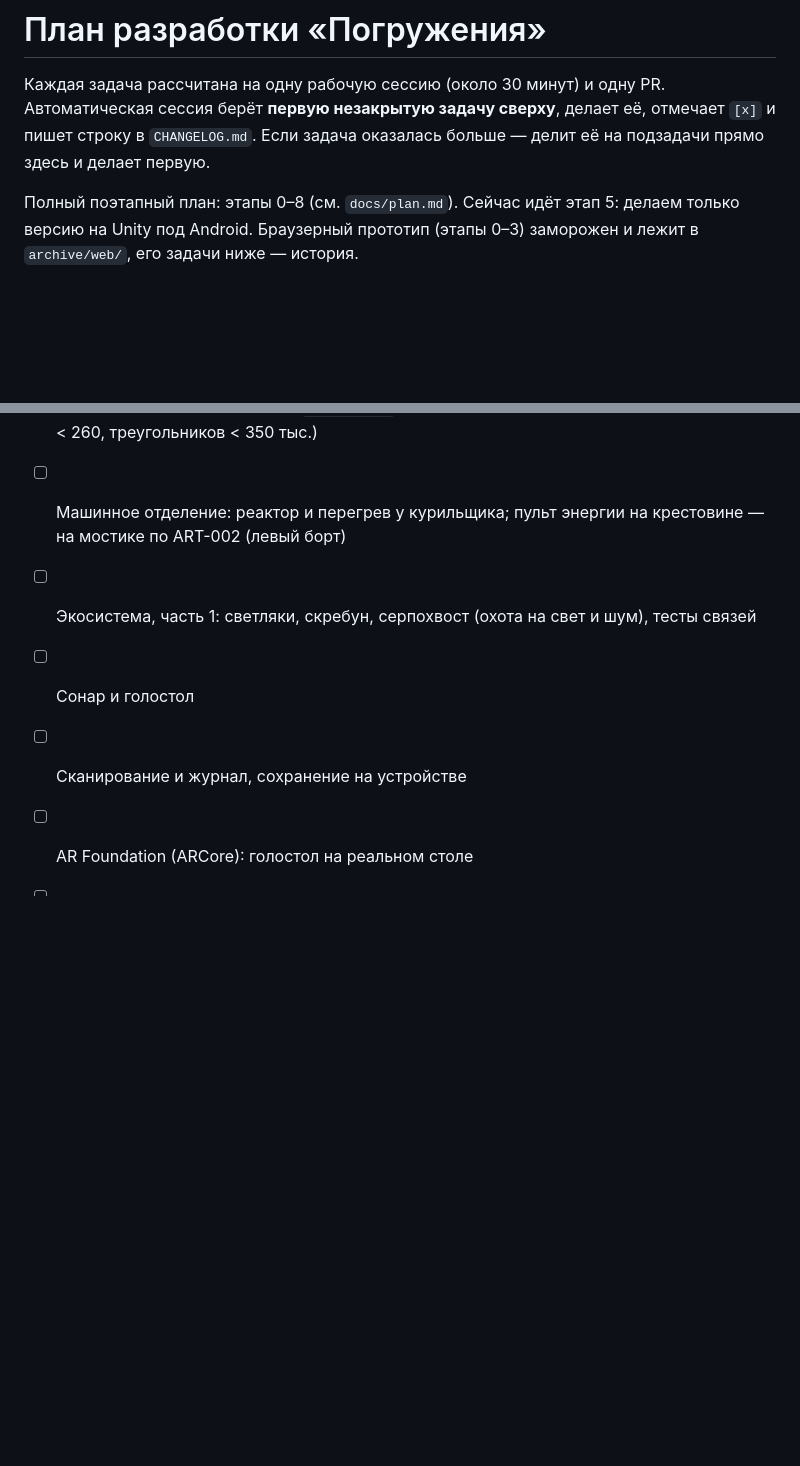
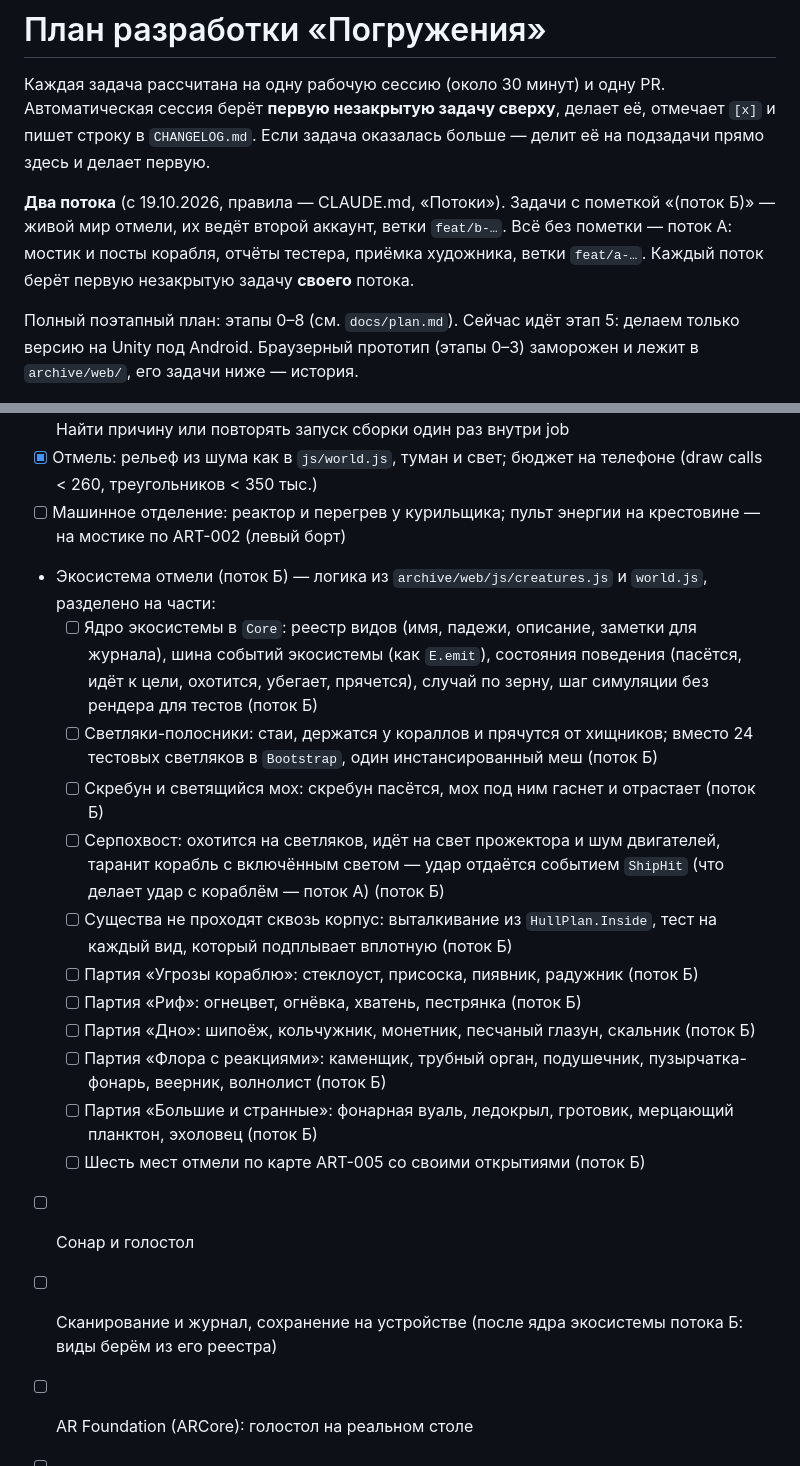
Before and after one commit to garrimajo5/pogrujenie, a Markdown page: ROADMAP.md, 2 parts joined by grey strips. GitHub-like rendering; blank space fills up the shorter version.

Commit message:
Два потока разработки: поток Б — экосистема отмели (11 задач), правила в CLAUDE.md (#80)
Co-authored-by: Claude <noreply@anthropic.com>

```diff
--- a/ROADMAP.md
+++ b/ROADMAP.md
@@ -3,6 +3,10 @@
 Каждая задача рассчитана на одну рабочую сессию (около 30 минут) и одну PR.
 Автоматическая сессия берёт **первую незакрытую задачу сверху**, делает её, отмечает `[x]` и пишет строку в `CHANGELOG.md`.
 Если задача оказалась больше — делит её на подзадачи прямо здесь и делает первую.
+
+**Два потока** (с 19.10.2026, правила — CLAUDE.md, «Потоки»). Задачи с пометкой «(поток Б)» — живой мир отмели,
+их ведёт второй аккаунт, ветки `feat/b-…`. Всё без пометки — поток А: мостик и посты корабля, отчёты тестера,
+приёмка художника, ветки `feat/a-…`. Каждый поток берёт первую незакрытую задачу **своего** потока.
 
 Полный поэтапный план: этапы 0–8 (см. `docs/plan.md`). Сейчас идёт этап 5: делаем только версию на Unity под Android.
 Браузерный прототип (этапы 0–3) заморожен и лежит в `archive/web/`, его задачи ниже — история.
@@ -131,8 +135,19 @@
 - [ ] CI: «Сборка APK» в «Unity» падает примерно в каждом третьем запуске (7 из 20 до 7e0391a): редактор получает SIGKILL (exit 137) через 2 с после запуска, до первой перезагрузки сборок, памяти и диска хватает, кэш Library тот же, что в зелёных запусках. Найти причину или повторять запуск сборки один раз внутри job
 - [x] Отмель: рельеф из шума как в `js/world.js`, туман и свет; бюджет на телефоне (draw calls < 260, треугольников < 350 тыс.)
 - [ ] Машинное отделение: реактор и перегрев у курильщика; пульт энергии на крестовине — на мостике по ART-002 (левый борт)
-- [ ] Экосистема, часть 1: светляки, скребун, серпохвост (охота на свет и шум), тесты связей
+- Экосистема отмели (поток Б) — логика из `archive/web/js/creatures.js` и `world.js`, разделено на части:
+  - [ ] Ядро экосистемы в `Core`: реестр видов (имя, падежи, описание, заметки для журнала), шина событий экосистемы (как `E.emit`), состояния поведения (пасётся, идёт к цели, охотится, убегает, прячется), случай по зерну, шаг симуляции без рендера для тестов (поток Б)
+  - [ ] Светляки-полосники: стаи, держатся у кораллов и прячутся от хищников; вместо 24 тестовых светляков в `Bootstrap`, один инстансированный меш (поток Б)
+  - [ ] Скребун и светящийся мох: скребун пасётся, мох под ним гаснет и отрастает (поток Б)
+  - [ ] Серпохвост: охотится на светляков, идёт на свет прожектора и шум двигателей, таранит корабль с включённым светом — удар отдаётся событием `ShipHit` (что делает удар с кораблём — поток А) (поток Б)
+  - [ ] Существа не проходят сквозь корпус: выталкивание из `HullPlan.Inside`, тест на каждый вид, который подплывает вплотную (поток Б)
+  - [ ] Партия «Угрозы кораблю»: стеклоуст, присоска, пиявник, радужник (поток Б)
+  - [ ] Партия «Риф»: огнецвет, огнёвка, хватень, пестрянка (поток Б)
+  - [ ] Партия «Дно»: шипоёж, кольчужник, монетник, песчаный глазун, скальник (поток Б)
+  - [ ] Партия «Флора с реакциями»: каменщик, трубный орган, подушечник, пузырчатка-фонарь, веерник, волнолист (поток Б)
+  - [ ] Партия «Большие и странные»: фонарная вуаль, ледокрыл, гротовик, мерцающий планктон, эхоловец (поток Б)
+  - [ ] Шесть мест отмели по карте ART-005 со своими открытиями (поток Б)
 - [ ] Сонар и голостол
-- [ ] Сканирование и журнал, сохранение на устройстве
+- [ ] Сканирование и журнал, сохранение на устройстве (после ядра экосистемы потока Б: виды берём из его реестра)
 - [ ] AR Foundation (ARCore): голостол на реальном столе
 - [ ] Экипаж в одной комнате: Netcode for GameObjects по Wi‑Fi, хост и гости, посты ролей
```
Also changed, not shown: CHANGELOG.md (+1 -0 lines), CLAUDE.md (+10 -1 lines).
